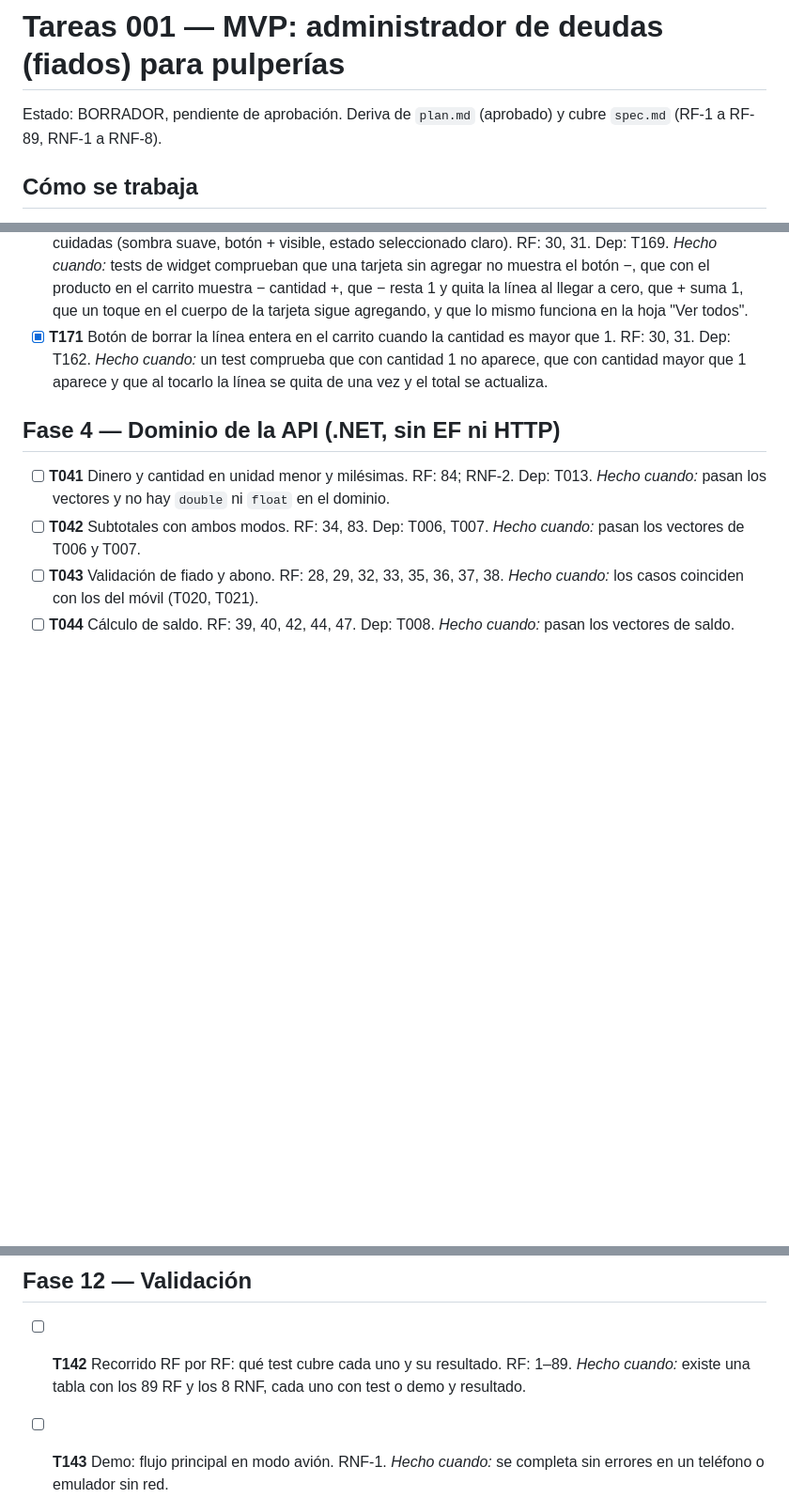
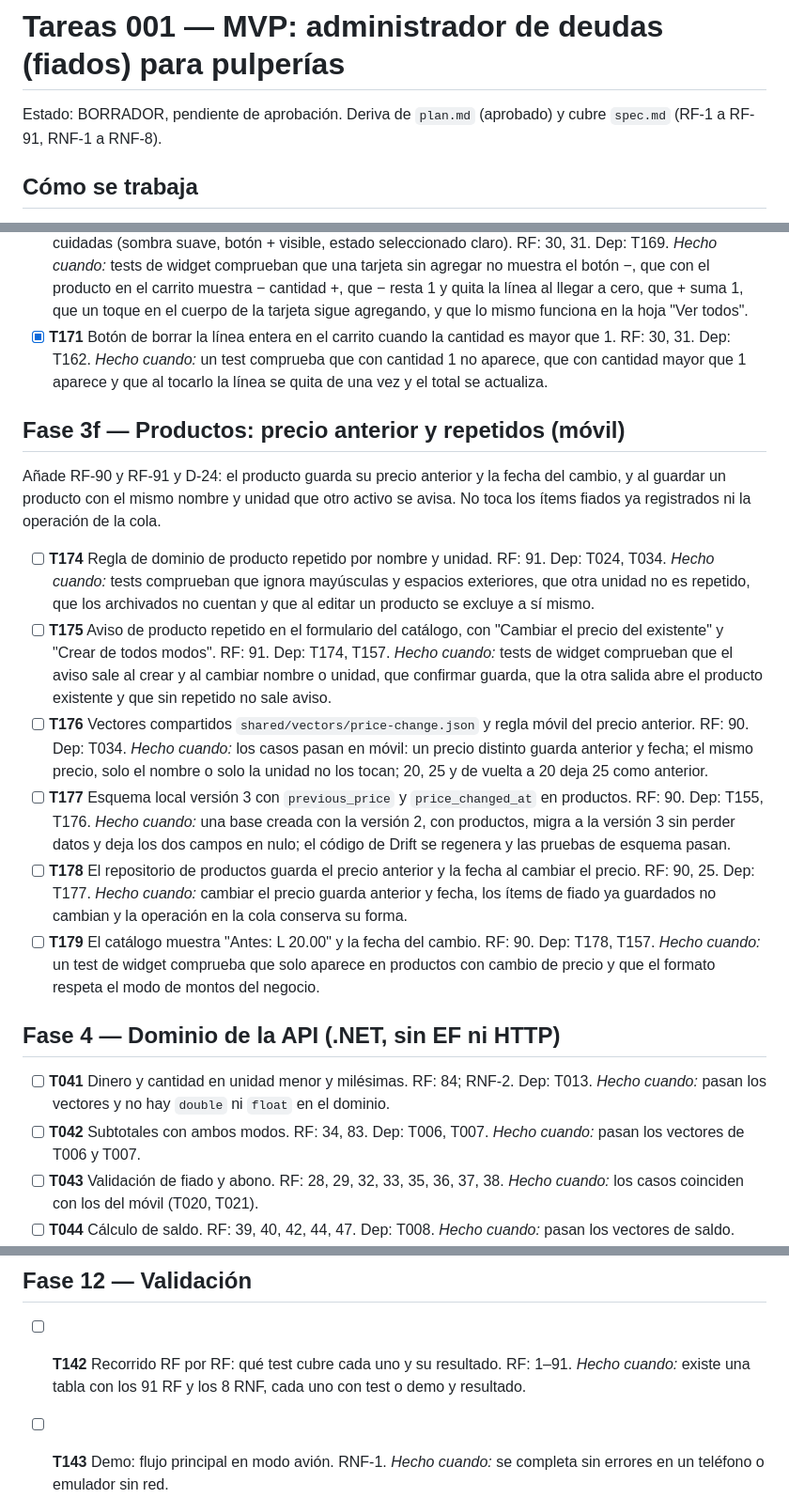
Before and after one commit to davidtriminio/pulperia-app, a Markdown page: specs/001-mvp/tasks.md, 3 parts joined by grey strips. Shown at 94% size. GitHub-like rendering; blank space fills up the shorter version.

Commit message:
docs(specs): precio anterior del producto y aviso de productos repetidos

```diff
--- a/specs/001-mvp/tasks.md
+++ b/specs/001-mvp/tasks.md
@@ -1,6 +1,6 @@
 # Tareas 001 — MVP: administrador de deudas (fiados) para pulperías
 
-Estado: BORRADOR, pendiente de aprobación. Deriva de `plan.md` (aprobado) y cubre `spec.md` (RF-1 a RF-89, RNF-1 a RNF-8).
+Estado: BORRADOR, pendiente de aprobación. Deriva de `plan.md` (aprobado) y cubre `spec.md` (RF-1 a RF-91, RNF-1 a RNF-8).
 
 ## Cómo se trabaja
 - **Una unidad de trabajo es un bloque** de tareas relacionadas, con una rama y un PR. Se trabaja el bloque entero, tarea a tarea, y se para al cerrarlo (en el paso del PR) o antes si algo bloquea: un test que no pasa, una laguna de la spec, una dependencia no aprobada o una tarea de más de 30 minutos.
@@ -115,6 +115,16 @@ Solo interfaz: no cambia ningún RF ni las reglas del dominio. Barras inferiores
 - [x] **T170** Tarjeta del producto con − cantidad + para quitar y agregar desde la propia tarjeta, y tarjetas más cuidadas (sombra suave, botón + visible, estado seleccionado claro). RF: 30, 31. Dep: T169. *Hecho cuando:* tests de widget comprueban que una tarjeta sin agregar no muestra el botón −, que con el producto en el carrito muestra − cantidad +, que − resta 1 y quita la línea al llegar a cero, que + suma 1, que un toque en el cuerpo de la tarjeta sigue agregando, y que lo mismo funciona en la hoja "Ver todos".
 - [x] **T171** Botón de borrar la línea entera en el carrito cuando la cantidad es mayor que 1. RF: 30, 31. Dep: T162. *Hecho cuando:* un test comprueba que con cantidad 1 no aparece, que con cantidad mayor que 1 aparece y que al tocarlo la línea se quita de una vez y el total se actualiza.
 
+## Fase 3f — Productos: precio anterior y repetidos (móvil)
+Añade RF-90 y RF-91 y D-24: el producto guarda su precio anterior y la fecha del cambio, y al guardar un producto con el mismo nombre y unidad que otro activo se avisa. No toca los ítems fiados ya registrados ni la operación de la cola.
+
+- [ ] **T174** Regla de dominio de producto repetido por nombre y unidad. RF: 91. Dep: T024, T034. *Hecho cuando:* tests comprueban que ignora mayúsculas y espacios exteriores, que otra unidad no es repetido, que los archivados no cuentan y que al editar un producto se excluye a sí mismo.
+- [ ] **T175** Aviso de producto repetido en el formulario del catálogo, con "Cambiar el precio del existente" y "Crear de todos modos". RF: 91. Dep: T174, T157. *Hecho cuando:* tests de widget comprueban que el aviso sale al crear y al cambiar nombre o unidad, que confirmar guarda, que la otra salida abre el producto existente y que sin repetido no sale aviso.
+- [ ] **T176** Vectores compartidos `shared/vectors/price-change.json` y regla móvil del precio anterior. RF: 90. Dep: T034. *Hecho cuando:* los casos pasan en móvil: un precio distinto guarda anterior y fecha; el mismo precio, solo el nombre o solo la unidad no los tocan; 20, 25 y de vuelta a 20 deja 25 como anterior.
+- [ ] **T177** Esquema local versión 3 con `previous_price` y `price_changed_at` en productos. RF: 90. Dep: T155, T176. *Hecho cuando:* una base creada con la versión 2, con productos, migra a la versión 3 sin perder datos y deja los dos campos en nulo; el código de Drift se regenera y las pruebas de esquema pasan.
+- [ ] **T178** El repositorio de productos guarda el precio anterior y la fecha al cambiar el precio. RF: 90, 25. Dep: T177. *Hecho cuando:* cambiar el precio guarda anterior y fecha, los ítems de fiado ya guardados no cambian y la operación en la cola conserva su forma.
+- [ ] **T179** El catálogo muestra "Antes: L 20.00" y la fecha del cambio. RF: 90. Dep: T178, T157. *Hecho cuando:* un test de widget comprueba que solo aparece en productos con cambio de precio y que el formato respeta el modo de montos del negocio.
+
 ## Fase 4 — Dominio de la API (.NET, sin EF ni HTTP)
 - [ ] **T041** Dinero y cantidad en unidad menor y milésimas. RF: 84; RNF-2. Dep: T013. *Hecho cuando:* pasan los vectores y no hay `double` ni `float` en el dominio.
 - [ ] **T042** Subtotales con ambos modos. RF: 34, 83. Dep: T006, T007. *Hecho cuando:* pasan los vectores de T006 y T007.
@@ -225,7 +237,7 @@ Las pantallas de clientes, fiados, abonos y catálogo se movieron a la Fase 3b.
 - [ ] **T141** Documentar el comando de restablecimiento de contraseña. RF: 81. *Hecho cuando:* un tercero lo ejecuta siguiendo solo la documentación.
 
 ## Fase 12 — Validación
-- [ ] **T142** Recorrido RF por RF: qué test cubre cada uno y su resultado. RF: 1–89. *Hecho cuando:* existe una tabla con los 89 RF y los 8 RNF, cada uno con test o demo y resultado.
+- [ ] **T142** Recorrido RF por RF: qué test cubre cada uno y su resultado. RF: 1–91. *Hecho cuando:* existe una tabla con los 91 RF y los 8 RNF, cada uno con test o demo y resultado.
 - [ ] **T143** Demo: flujo principal en modo avión. RNF-1. *Hecho cuando:* se completa sin errores en un teléfono o emulador sin red.
 - [ ] **T144** Demo: dos dispositivos con fiados concurrentes. RF: 54. *Hecho cuando:* el saldo coincide en los dos.
 - [ ] **T145** Demo: recuperación en dispositivo nuevo. RF: 58. *Hecho cuando:* se ven todos los datos del negocio.
```
Also changed, not shown: other parts of specs/001-mvp/tasks.md (+2 -0 lines), specs/001-mvp/plan.md (+5 -3 lines), specs/001-mvp/spec.md (+2 -0 lines).
